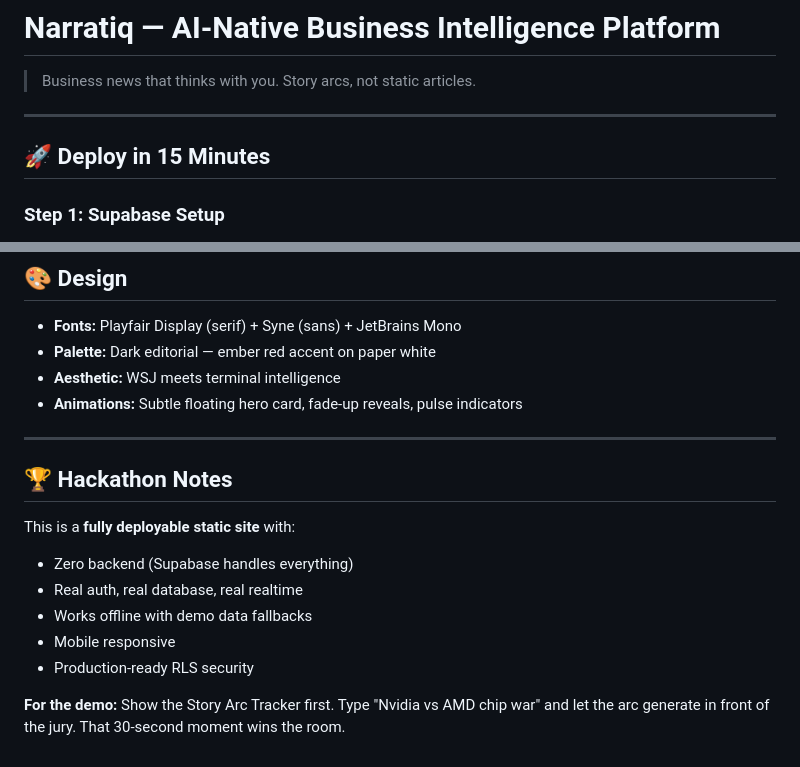
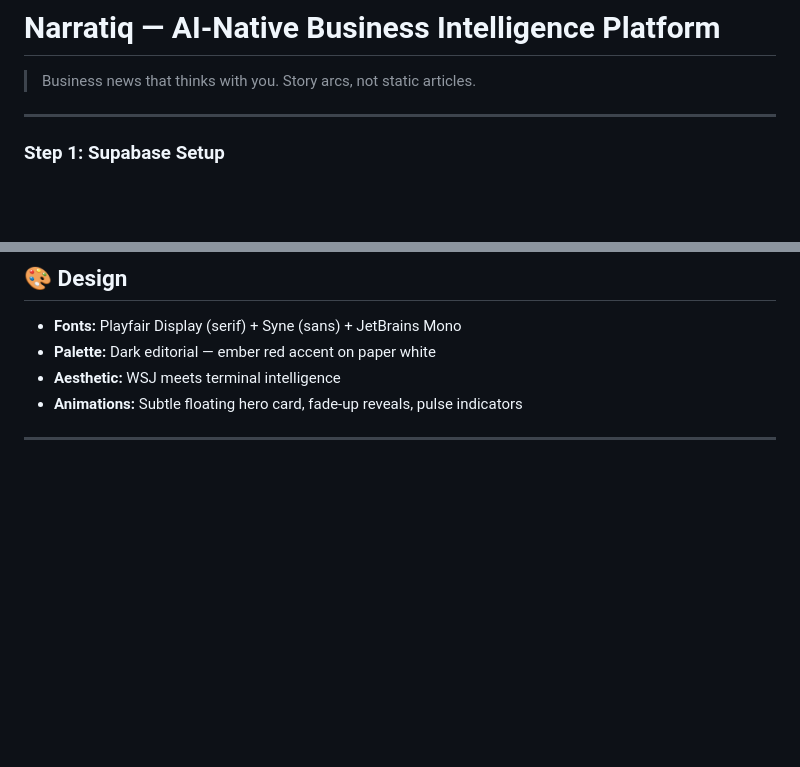
Before and after one commit to m404-p/narratiq, a Markdown page: README.md, 2 parts joined by grey strips. GitHub-like rendering; blank space fills up the shorter version.

Commit message:
Update README with modification in steps
Removed deployment section and hackathon notes from README.

```diff
--- a/README.md
+++ b/README.md
@@ -3,8 +3,6 @@
 > Business news that thinks with you. Story arcs, not static articles.
 
 ---
-
-## 🚀 Deploy in 15 Minutes
 
 ### Step 1: Supabase Setup
 
@@ -162,14 +160,3 @@ When you log in with that email, you'll see the "Creator Analytics" tab with:
 - **Animations:** Subtle floating hero card, fade-up reveals, pulse indicators
 
 ---
-
-## 🏆 Hackathon Notes
-
-This is a **fully deployable static site** with:
-- Zero backend (Supabase handles everything)
-- Real auth, real database, real realtime
-- Works offline with demo data fallbacks
-- Mobile responsive
-- Production-ready RLS security
-
-**For the demo:** Show the Story Arc Tracker first. Type "Nvidia vs AMD chip war" and let the arc generate in front of the jury. That 30-second moment wins the room.
```
